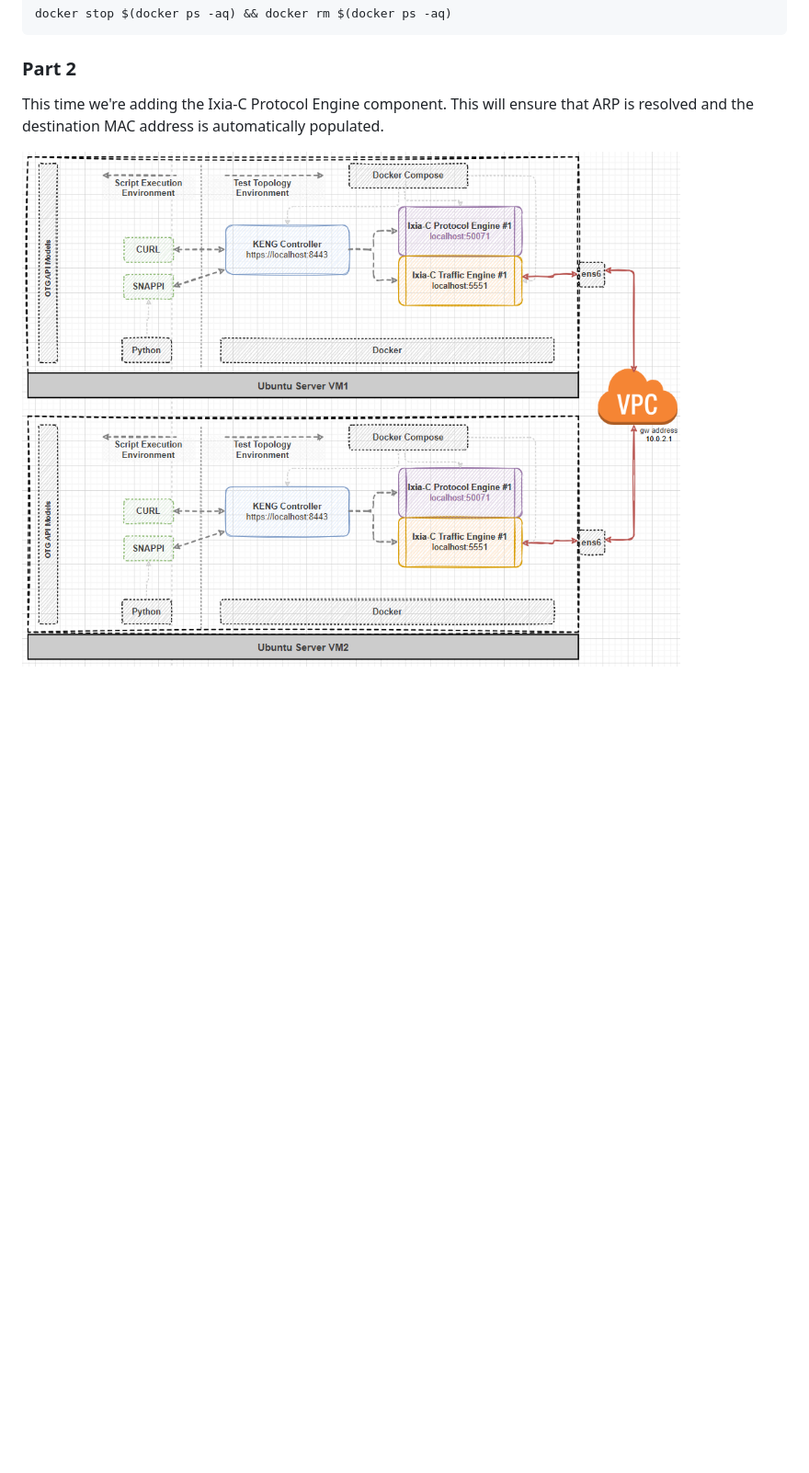
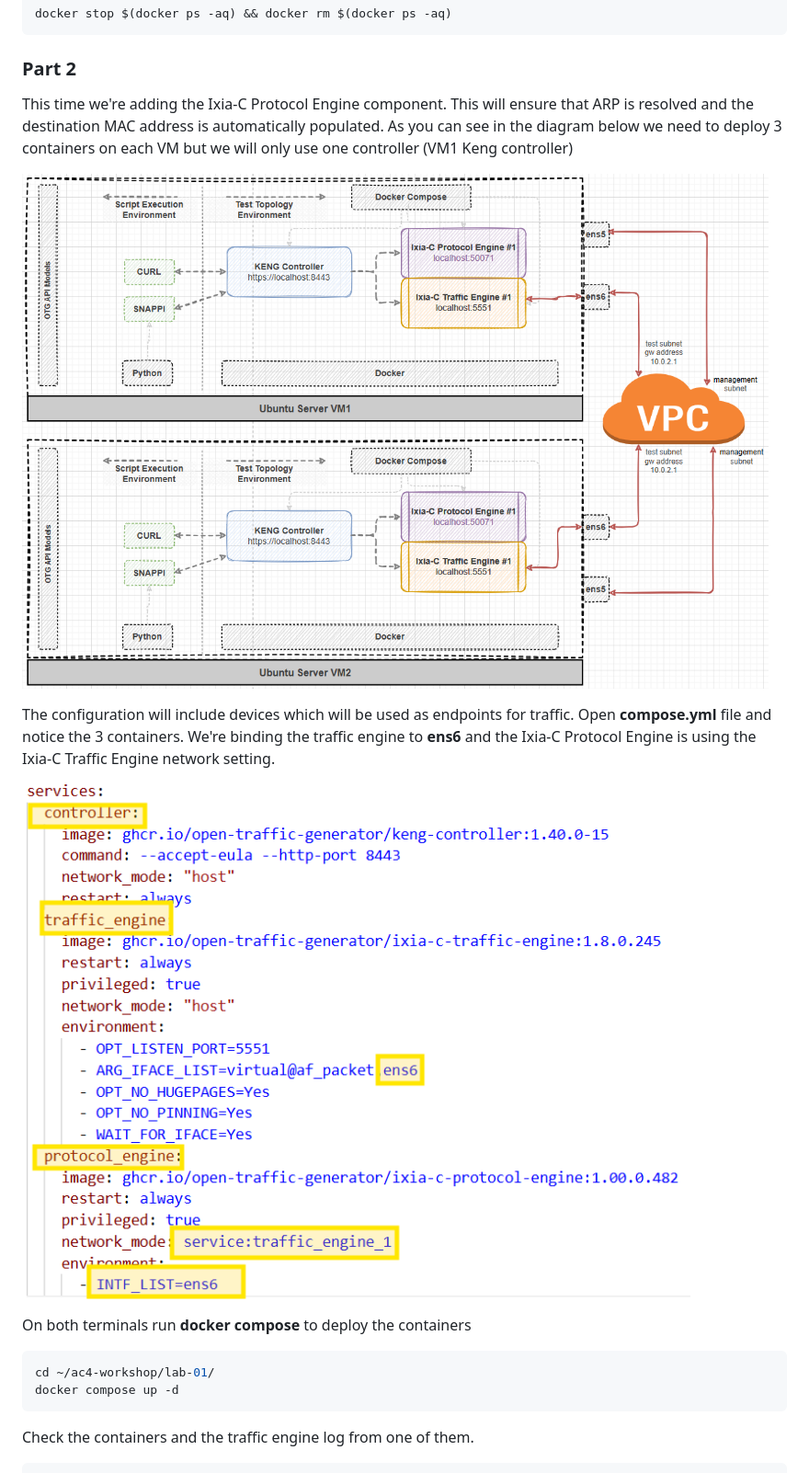
Before and after one commit to open-traffic-generator/ac4-workshop, a Markdown page: lab-01/README.md, the part around one of its changes. Shown at 92% size. Drawn GitHub-style; pictures changed too: Docs/images/lab1-11.png (added), Docs/images/lab1-2.png; blank space fills up the shorter version.

````diff
--- a/lab-01/README.md
+++ b/lab-01/README.md
@@ -123,6 +132,21 @@ docker stop $(docker ps -aq) && docker rm $(docker ps -aq)
 
 ### Part 2
 
-This time we're adding the Ixia-C Protocol Engine component. This will ensure that ARP is resolved and the destination MAC address is automatically populated.
+This time we're adding the Ixia-C Protocol Engine component. This will ensure that ARP is resolved and the destination MAC address is automatically populated. As you can see in the diagram below we need to deploy 3 containers on each VM but we will only use one controller (VM1 Keng controller)
 
 ![alt text](../Docs/images/lab1-2.png)
+
+The configuration will include devices which will be used as endpoints for traffic.
+Open **compose.yml** file and notice the 3 containers. We're binding the traffic engine to **ens6** and the Ixia-C Protocol Engine is using the Ixia-C Traffic Engine network setting.
+
+![alt text](../Docs/images/lab1-11.png)
+
+On both terminals run **docker compose** to deploy the containers
+
+```Shell
+cd ~/ac4-workshop/lab-01/
+docker compose up -d
+```
+
+Check the containers and the traffic engine log from one of them.
+
````
Also changed, not shown: other parts of lab-01/README.md (+22 -2 lines), Docs/images/lab1-1.png, Docs/images/lab1-12.png (added), 3 other files.
